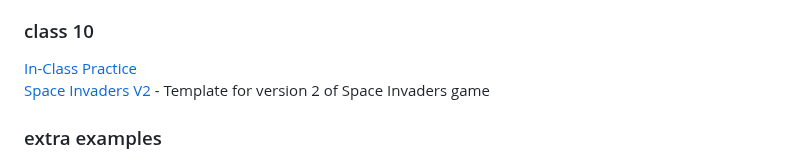
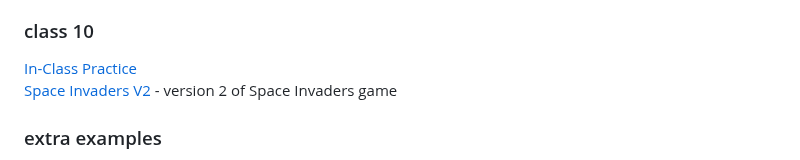
Before and after one commit to pa-nik/SP23-HSCI-234, a Markdown page: README.md, the part around the change. Rendered like a GitHub page.

```diff
--- a/README.md
+++ b/README.md
@@ -95,7 +95,7 @@ Examples below can be viewed and run on GitHub Pages at:
 ### class 10
 
 [In-Class Practice](class10/practice-examples)
-[Space Invaders V2](class10/space-invaders-v2) -  Template for version 2 of Space Invaders game
+[Space Invaders V2](class10/space-invaders-v2) - version 2 of Space Invaders game
 
 ### extra examples
 
```
